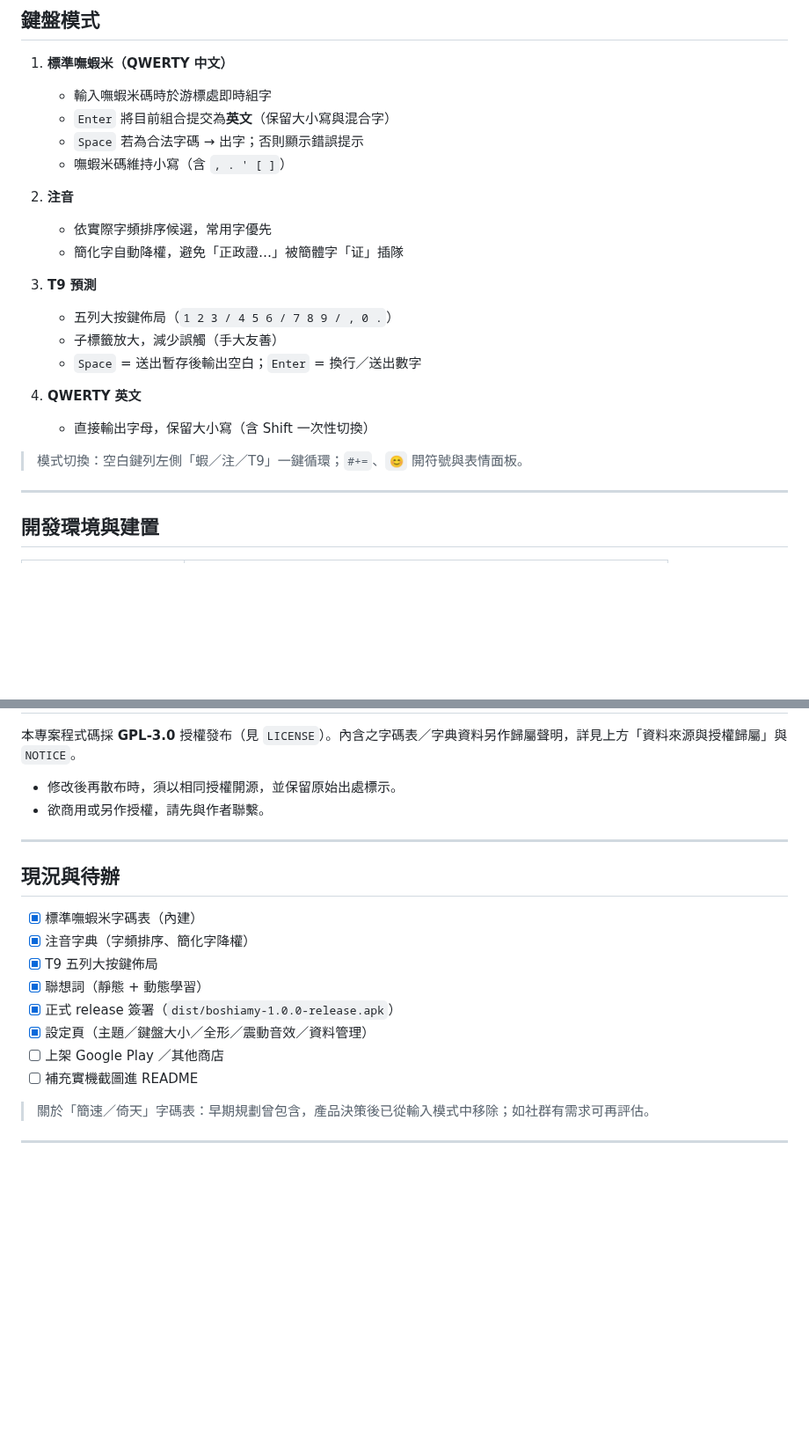
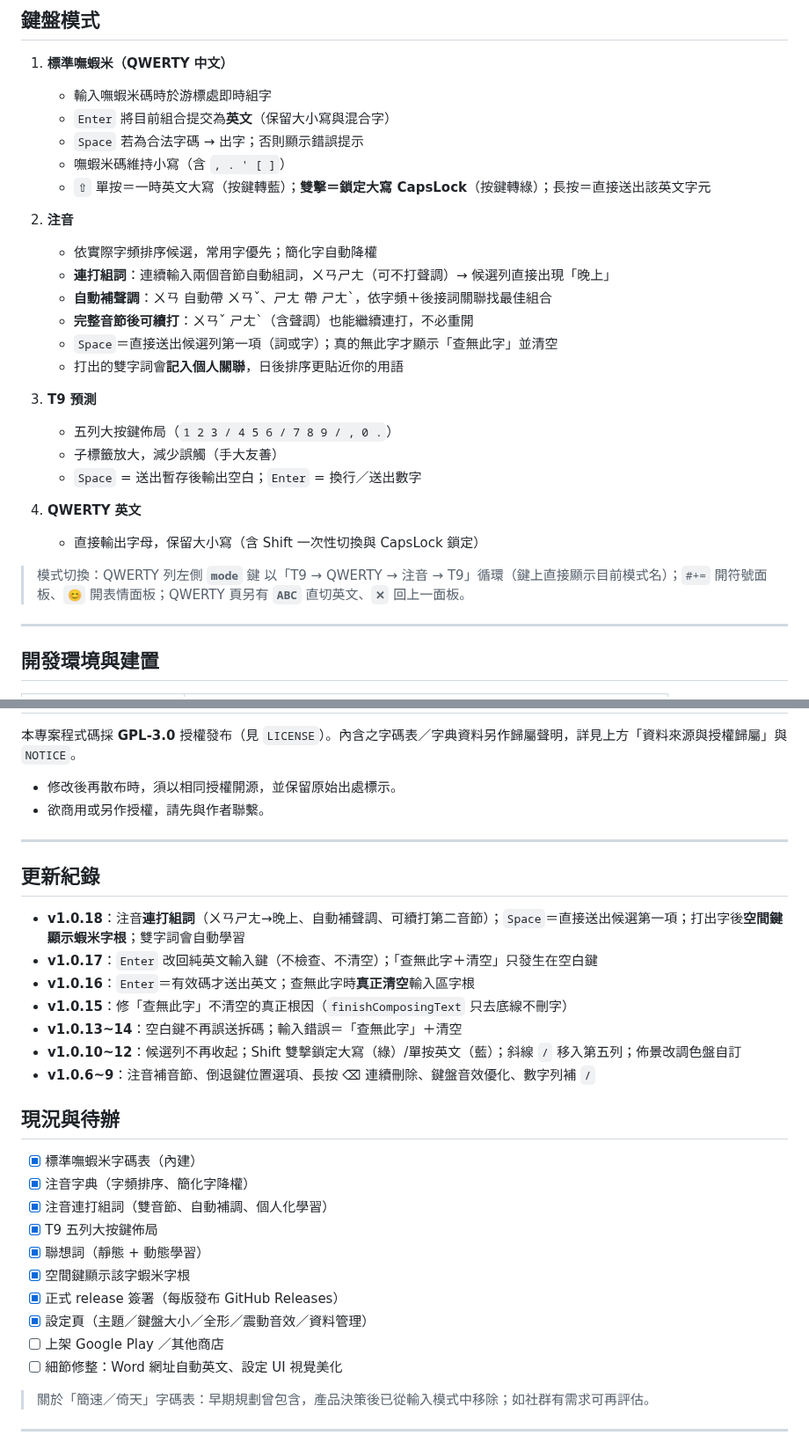
Before and after one commit to Solo-man-IGG/IgG-BoshiamyIME, a Markdown page: README.md, 2 parts joined by grey strips. Shown at 88% size. Drawn GitHub-style; blank space fills up the shorter version.

```diff
--- a/README.md
+++ b/README.md
@@ -43,10 +53,15 @@
    - `Enter` 將目前組合提交為**英文**（保留大小寫與混合字）
    - `Space` 若為合法字碼 → 出字；否則顯示錯誤提示
    - 嘸蝦米碼維持小寫（含 `, . ' [ ]`）
+   - `⇧` 單按＝一時英文大寫（按鍵轉藍）；**雙擊＝鎖定大寫 CapsLock**（按鍵轉綠）；長按＝直接送出該英文字元
 
 2. **注音**
-   - 依實際字頻排序候選，常用字優先
-   - 簡化字自動降權，避免「正政證…」被簡體字「证」插隊
+   - 依實際字頻排序候選，常用字優先；簡化字自動降權
+   - **連打組詞**：連續輸入兩個音節自動組詞，ㄨㄢㄕㄤ（可不打聲調）→ 候選列直接出現「晚上」
+   - **自動補聲調**：ㄨㄢ 自動帶 ㄨㄢˇ、ㄕㄤ 帶 ㄕㄤˋ，依字頻＋後接詞關聯找最佳組合
+   - **完整音節後可續打**：ㄨㄢˇ ㄕㄤˋ（含聲調）也能繼續連打，不必重開
+   - `Space`＝直接送出候選列第一項（詞或字）；真的無此字才顯示「查無此字」並清空
+   - 打出的雙字詞會**記入個人關聯**，日後排序更貼近你的用語
 
 3. **T9 預測**
    - 五列大按鍵佈局（`1 2 3 / 4 5 6 / 7 8 9 / , 0 .`）
@@ -54,9 +69,9 @@
    - `Space` = 送出暫存後輸出空白；`Enter` = 換行／送出數字
 
 4. **QWERTY 英文**
-   - 直接輸出字母，保留大小寫（含 Shift 一次性切換）
+   - 直接輸出字母，保留大小寫（含 Shift 一次性切換與 CapsLock 鎖定）
 
-> 模式切換：空白鍵列左側「蝦／注／T9」一鍵循環；`#+=`、`😊` 開符號與表情面板。
+> 模式切換：QWERTY 列左側 **`mode`** 鍵 以「T9 → QWERTY → 注音 → T9」循環（鍵上直接顯示目前模式名）；`#+=` 開符號面板、`😊` 開表情面板；QWERTY 頁另有 **`ABC`** 直切英文、**`✕`** 回上一面板。
 
 ---
 
@@ -155,16 +170,28 @@ app/src/main/
 
 ---
 
+## 更新紀錄
+
+- **v1.0.18**：注音**連打組詞**（ㄨㄢㄕㄤ→晚上、自動補聲調、可續打第二音節）；`Space`＝直接送出候選第一項；打出字後**空間鍵顯示蝦米字根**；雙字詞會自動學習
+- **v1.0.17**：`Enter` 改回純英文輸入鍵（不檢查、不清空）；「查無此字＋清空」只發生在空白鍵
+- **v1.0.16**：`Enter`＝有效碼才送出英文；查無此字時**真正清空**輸入區字根
+- **v1.0.15**：修「查無此字」不清空的真正根因（`finishComposingText` 只去底線不刪字）
+- **v1.0.13~14**：空白鍵不再誤送拆碼；輸入錯誤＝「查無此字」＋清空
+- **v1.0.10~12**：候選列不再收起；Shift 雙擊鎖定大寫（綠）/單按英文（藍）；斜線 `/` 移入第五列；佈景改調色盤自訂
+- **v1.0.6~9**：注音補音節、倒退鍵位置選項、長按 ⌫ 連續刪除、鍵盤音效優化、數字列補 `/`
+
 ## 現況與待辦
 
 - [x] 標準嘸蝦米字碼表（內建）
 - [x] 注音字典（字頻排序、簡化字降權）
+- [x] 注音連打組詞（雙音節、自動補調、個人化學習）
 - [x] T9 五列大按鍵佈局
 - [x] 聯想詞（靜態 + 動態學習）
-- [x] 正式 release 簽署（`dist/boshiamy-1.0.0-release.apk`）
+- [x] 空間鍵顯示該字蝦米字根
+- [x] 正式 release 簽署（每版發布 GitHub Releases）
 - [x] 設定頁（主題／鍵盤大小／全形／震動音效／資料管理）
 - [ ] 上架 Google Play ／其他商店
-- [ ] 補充實機截圖進 README
+- [ ] 細節修整：Word 網址自動英文、設定 UI 視覺美化
 
 > 關於「簡速／倚天」字碼表：早期規劃曾包含，產品決策後已從輸入模式中移除；如社群有需求可再評估。
 
```
Also changed, not shown: other parts of README.md (+17 -7 lines), docs/screenshots/Screenshot_20260917-134837.png (added), docs/screenshots/Screenshot_20260917-134856.png (added), docs/screenshots/Screenshot_20260917-134908.png (added), docs/screenshots/Screenshot_20260917-134936.png (added), docs/screenshots/Screenshot_20260917-135001.png (added), docs/screenshots/Screenshot_20260917-135023.png (added).
